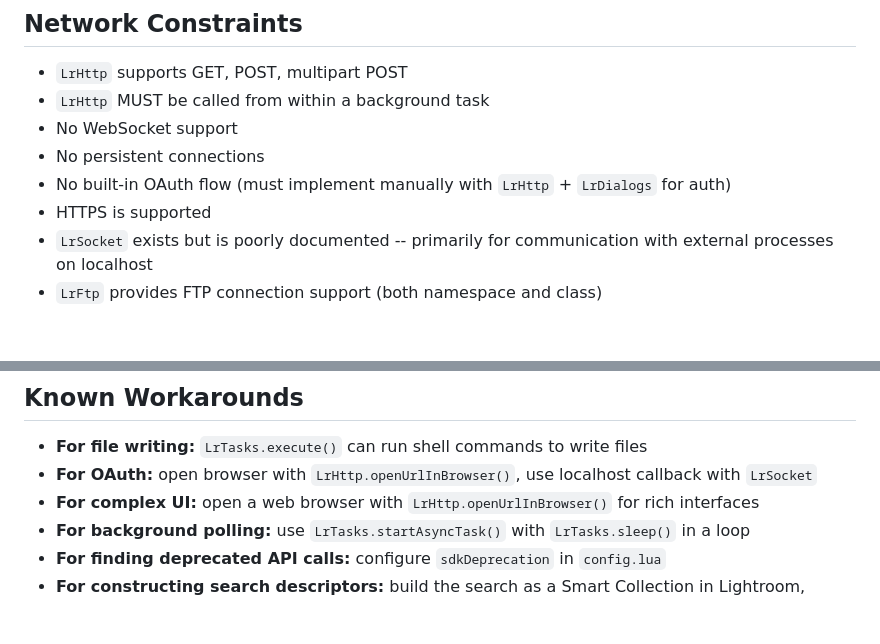
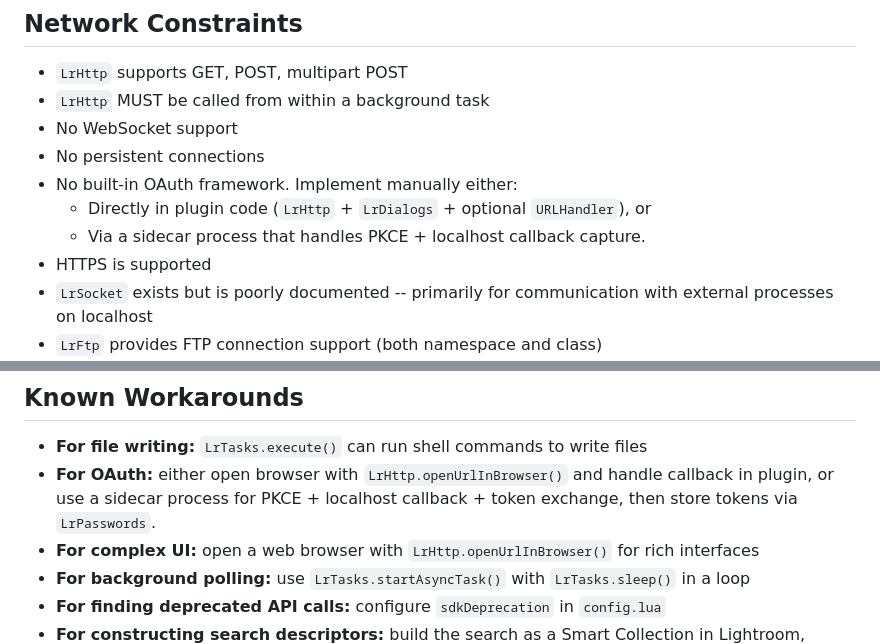
Before and after one commit to ostark/lightroom-knowhow, a Markdown page: docs/sdk-reference/10-limitations.md, 2 parts joined by grey strips. Drawn GitHub-style; blank space fills up the shorter version.

Commit message:
docs: add sidecar architecture and OAuth2 patterns

```diff
--- a/docs/sdk-reference/10-limitations.md
+++ b/docs/sdk-reference/10-limitations.md
@@ -168,7 +168,9 @@ The `Info.lua` file runs in an even more restrictive environment than regular pl
 - `LrHttp` MUST be called from within a background task
 - No WebSocket support
 - No persistent connections
-- No built-in OAuth flow (must implement manually with `LrHttp` + `LrDialogs` for auth)
+- No built-in OAuth framework. Implement manually either:
+  - Directly in plugin code (`LrHttp` + `LrDialogs` + optional `URLHandler`), or
+  - Via a sidecar process that handles PKCE + localhost callback capture.
 - HTTPS is supported
 - `LrSocket` exists but is poorly documented -- primarily for communication with external processes on localhost
 - `LrFtp` provides FTP connection support (both namespace and class)
@@ -237,7 +239,7 @@ local lrText = string.gsub(apiText, "\n", string.char(0xE2, 0x80, 0xA8))
 ## Known Workarounds
 
 - **For file writing:** `LrTasks.execute()` can run shell commands to write files
-- **For OAuth:** open browser with `LrHttp.openUrlInBrowser()`, use localhost callback with `LrSocket`
+- **For OAuth:** either open browser with `LrHttp.openUrlInBrowser()` and handle callback in plugin, or use a sidecar process for PKCE + localhost callback + token exchange, then store tokens via `LrPasswords`.
 - **For complex UI:** open a web browser with `LrHttp.openUrlInBrowser()` for rich interfaces
 - **For background polling:** use `LrTasks.startAsyncTask()` with `LrTasks.sleep()` in a loop
 - **For finding deprecated API calls:** configure `sdkDeprecation` in `config.lua`
```
Also changed, not shown: docs/sdk-reference/09-patterns.md (+107 -0 lines).
